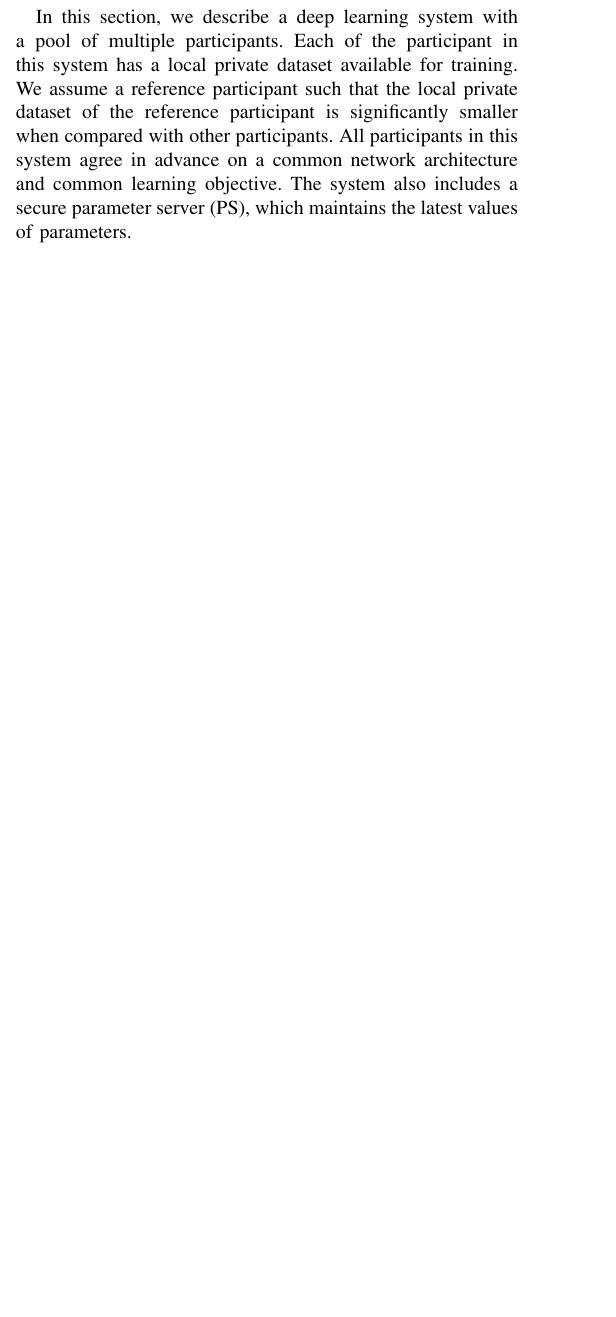
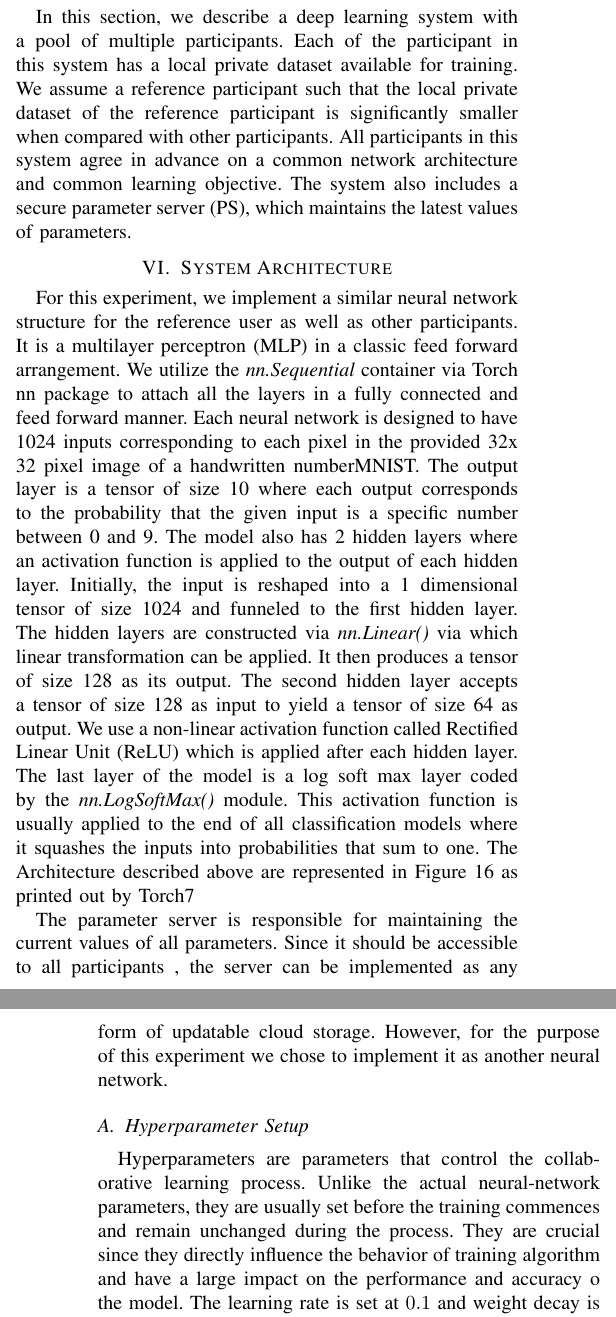
Before and after one commit to PnkUncrn/DeepL, a LaTeX thesis (tex/Deep-Learning-Thesis-Draft-1.tex): part of one column of page 1 of 2 before the commit and two parts of the columns of pages 1 and 2 of 3 after it, the two joined at a grey line, cut so that both start at the same text, the shorter picture padded with empty space. Compiled offline with pdfLaTeX.

Commit message:
merge changes from thesis1.tex

```diff
--- a/tex/Deep-Learning-Thesis-Draft-1.tex
+++ b/tex/Deep-Learning-Thesis-Draft-1.tex
@@ -101,6 +101,23 @@ latest values of parameters.
 %We consider a user who trains a deep neural network using his local data. However, as the user's local data is limited, it needs to
 %collaborate with other users who have additional data to improve its own deep neural network. To this end, the user collects parameters
 %from the other users ... [EXPLAIN HOW THE SYSTEM WORKS]
+%--------------------------------------------------------------------------------------------
+\section{System Architecture}
+%--------------------------------------------------------------------------------------------
+For this experiment, we implement a similar neural network structure for the reference user as well as other participants. It is a multilayer perceptron (MLP) in a classic feed forward arrangement. We utilize the \textit{nn.Sequential} container via Torch nn package to attach all the layers in a fully connected and feed forward manner.
+Each neural network is designed to have 1024 inputs corresponding to each pixel in the provided 32x 32 pixel image of a handwritten number{MNIST}. The output layer is a tensor of size 10 where each output corresponds to the probability that the given input is a specific number between 0 and 9. The model also has 2 hidden layers where an activation function is applied to the output of each hidden layer.
+Initially, the input is reshaped into a 1 dimensional tensor of size 1024 and funneled to the first hidden layer. The hidden layers are constructed via \textit{nn.Linear()} via which linear transformation can be applied. It then produces a tensor of size 128 as its output. The second hidden layer accepts a tensor of size 128 as input to yield a tensor of size 64 as output. We use a non-linear activation function called Rectified Linear Unit (ReLU) which is applied after each hidden layer. The last layer of the model is a log soft max layer coded by the \textit{nn.LogSoftMax()} module.  This activation function is usually applied to the end of all classification models where it squashes the inputs into probabilities that sum to one.
+The Architecture described above are represented in Figure 16 as printed out by Torch7
+
+The parameter server is responsible for maintaining the current values of all parameters. Since it should be accessible to all participants , the server can be implemented as any form of updatable cloud storage. However, for the purpose of this experiment we chose to implement it as another neural network.
+
+%--------------------------------------------------------------------------------------------
+\subsection{Hyperparameter Setup}
+
+%--------------------------------------------------------------------------------------------
+Hyperparameters are parameters that control the collaborative learning process. Unlike the actual neural-network parameters, they are usually set before the training commences and remain unchanged during the process.
+They are crucial since they directly influence the behavior of training algorithm and have a large impact on the performance and accuracy o the model.
+The learning rate is set at $0.1$ and weight decay is set to $1e-7$. The batch size is 10 samples and the number of participants is 20. We vary the $\theta_u$ and epochs in different scenarios.
 
 %---------------------------------------------------------------------------------
 \subsection{Threat Model}
```
